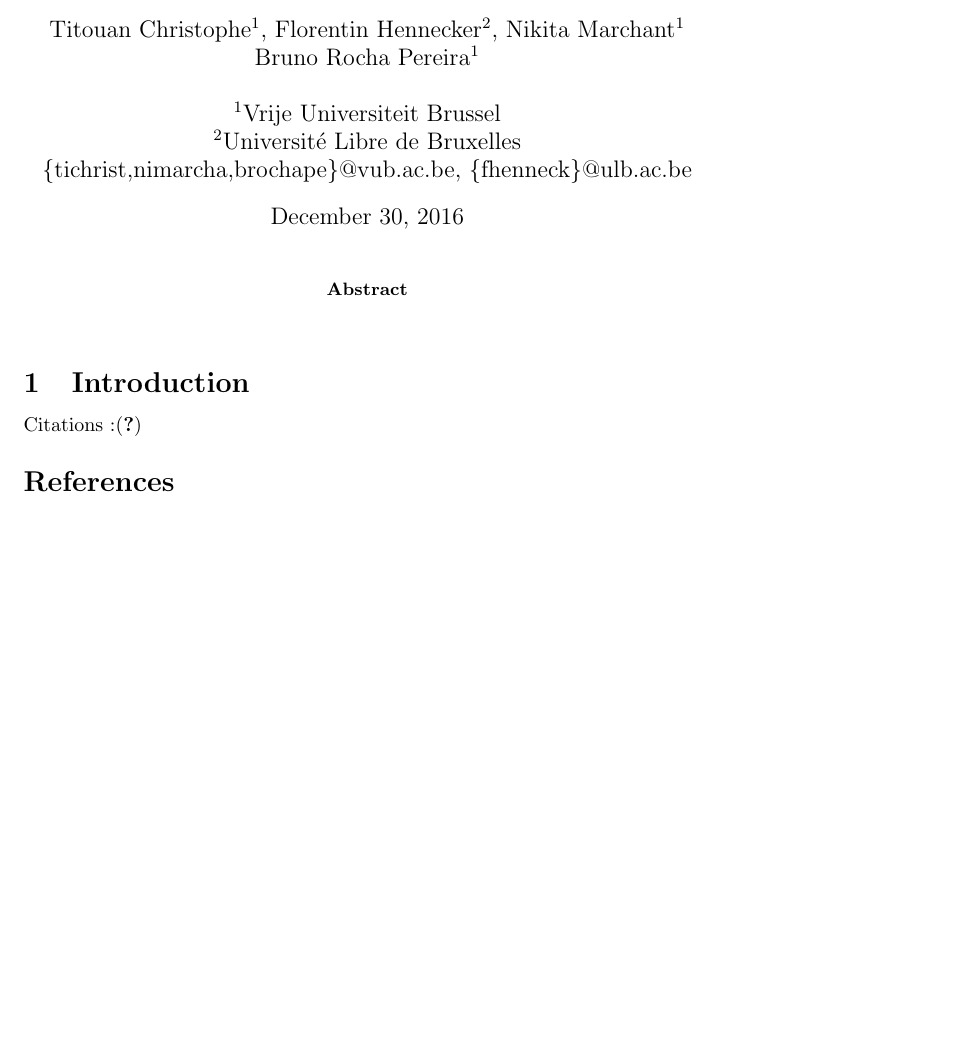
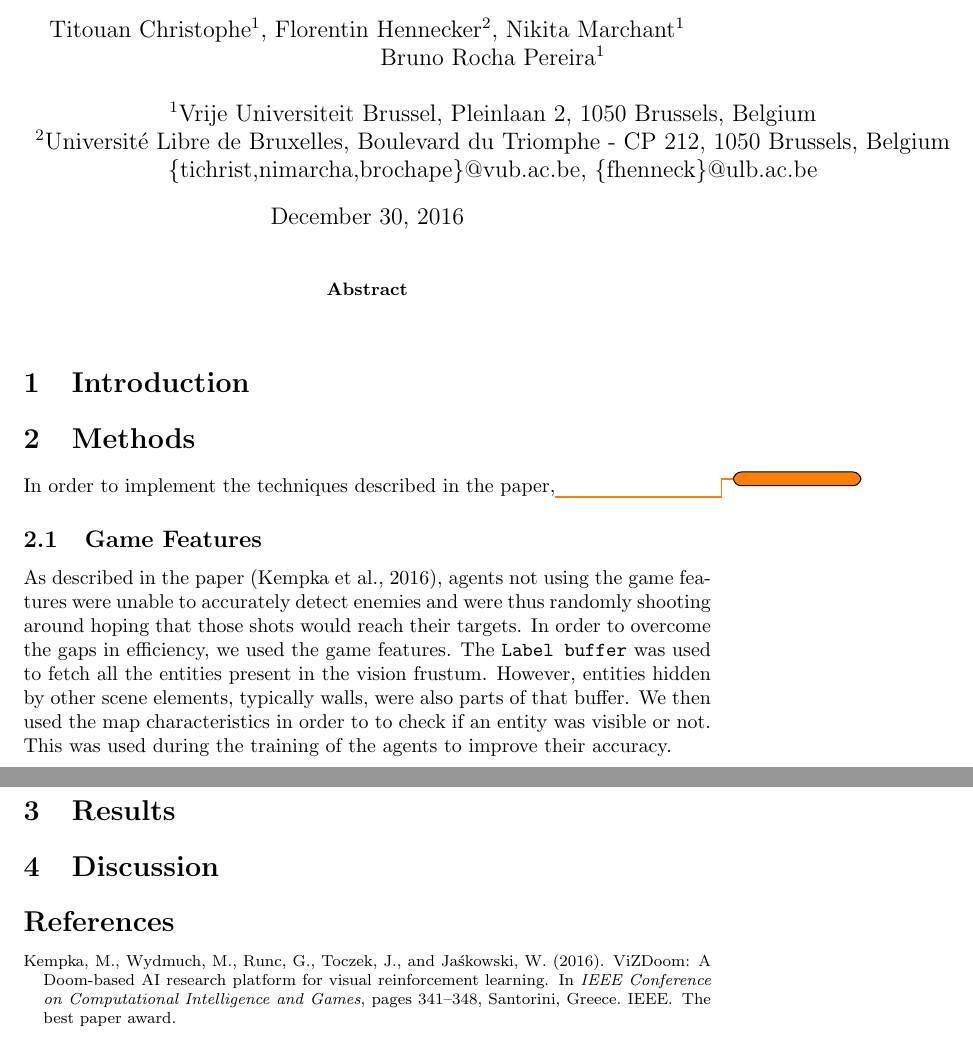
Before and after one commit to fhennecker/deepdoom, a LaTeX paper (report/report.tex): part of the page before the commit and two parts of pages 1 and 2 of 2 after it, the two joined at a grey line, cut so that both start at the same text, the shorter picture padded with empty space. Compiled offline with pdfLaTeX; a LaTeX package or settings file that is missing is left out.

Commit message:
[Add-Report] Game features

```diff
--- a/report/report.tex
+++ b/report/report.tex
@@ -1,23 +1,33 @@
 \documentclass[letterpaper]{article}
 \usepackage{natbib,alifexi}
+\usepackage{todonotes}
 
 \title{Implementation\\Playing FPS Games with Deep Reinforcement Learning}
 \author{Titouan Christophe$^{1}$, Florentin Hennecker$^{2}$, Nikita Marchant$^{1}$ \and Bruno Rocha Pereira$^{1}$ \\
 \mbox{}\\
-$^1$Vrije Universiteit Brussel \\
-$^2$Universit\'e Libre de Bruxelles \\
+$^1$Vrije Universiteit Brussel, Pleinlaan 2, 1050 Brussels, Belgium \\
+$^2$Universit\'e Libre de Bruxelles, Boulevard du Triomphe - CP 212, 1050
+Brussels, Belgium \\
 \{tichrist,nimarcha,brochape\}@vub.ac.be, \{fhenneck\}@ulb.ac.be}
 
 
 \begin{document}
 \maketitle
-
 \begin{abstract}
 \end{abstract}
 
 \section{Introduction}
 
-Citations :\citep{CA2}
+\section{Methods}
+In order to implement the techniques described in the paper,\todo{}
+\subsection{Game Features}
+As described in the paper \citep{Kempka2016ViZDoom}, agents not using the game features were unable to accurately detect enemies and were thus randomly shooting around hoping that those shots would reach their targets. In order to overcome the gaps in efficiency, we used the game features. The \texttt{Label buffer} was used to fetch all the entities present in the vision frustum. However, entities hidden by other scene elements, typically walls, were also parts of that buffer. We then used the map characteristics in order to to check if an entity was visible or not. This was used during the training of the agents to improve their accuracy.
+
+\section{Results}
+
+\section{Discussion}
+
+
 \footnotesize
 \bibliographystyle{apalike}
 \bibliography{report}
```
